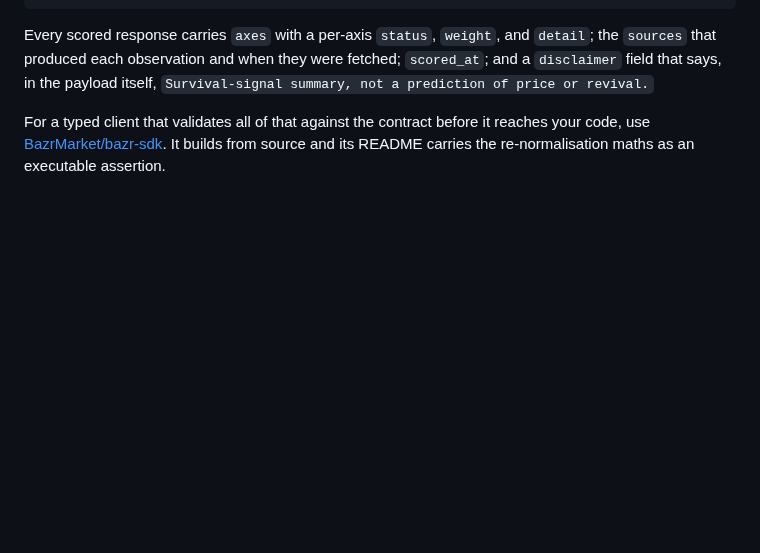
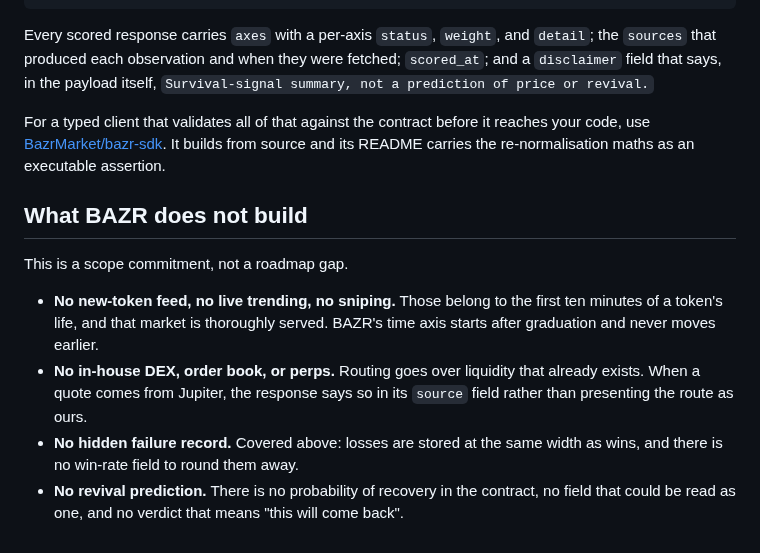
Before and after one commit to BazrMarket/bazr, a Markdown page: README.md, the part around the change. GitHub-like rendering; blank space fills up the shorter version.

Commit message:
write the what bazr does not build section of README

```diff
--- a/README.md
+++ b/README.md
@@ -362,3 +362,19 @@ For a typed client that validates all of that against the contract before it
 reaches your code, use [BazrMarket/bazr-sdk](https://github.com/BazrMarket/bazr-sdk).
 It builds from source and its README carries the re-normalisation maths as an
 executable assertion.
+
+## What BAZR does not build
+
+This is a scope commitment, not a roadmap gap.
+
+- **No new-token feed, no live trending, no sniping.** Those belong to the first
+  ten minutes of a token's life, and that market is thoroughly served. BAZR's
+  time axis starts after graduation and never moves earlier.
+- **No in-house DEX, order book, or perps.** Routing goes over liquidity that
+  already exists. When a quote comes from Jupiter, the response says so in its
+  `source` field rather than presenting the route as ours.
+- **No hidden failure record.** Covered above: losses are stored at the same
+  width as wins, and there is no win-rate field to round them away.
+- **No revival prediction.** There is no probability of recovery in the
+  contract, no field that could be read as one, and no verdict that means "this
+  will come back".
```
